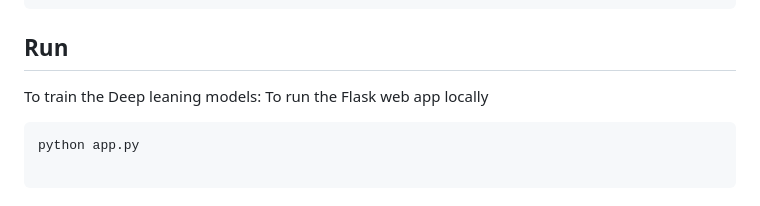
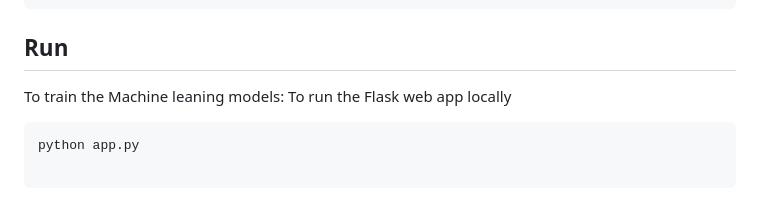
Before and after one commit to Creator-Turbo/Steam-Review-Sentiment-Analysis, a Markdown page: README.md, the part around the change. GitHub-like rendering.

Commit message:
In the run changes the heading line

````diff
--- a/README.md
+++ b/README.md
@@ -81,7 +81,7 @@ pip install -r requirements.txt
 
 
 ## Run
-To train the Deep leaning models:
+To train the Machine leaning models:
  To run the Flask web app locally
 ```bash
 python app.py
````
